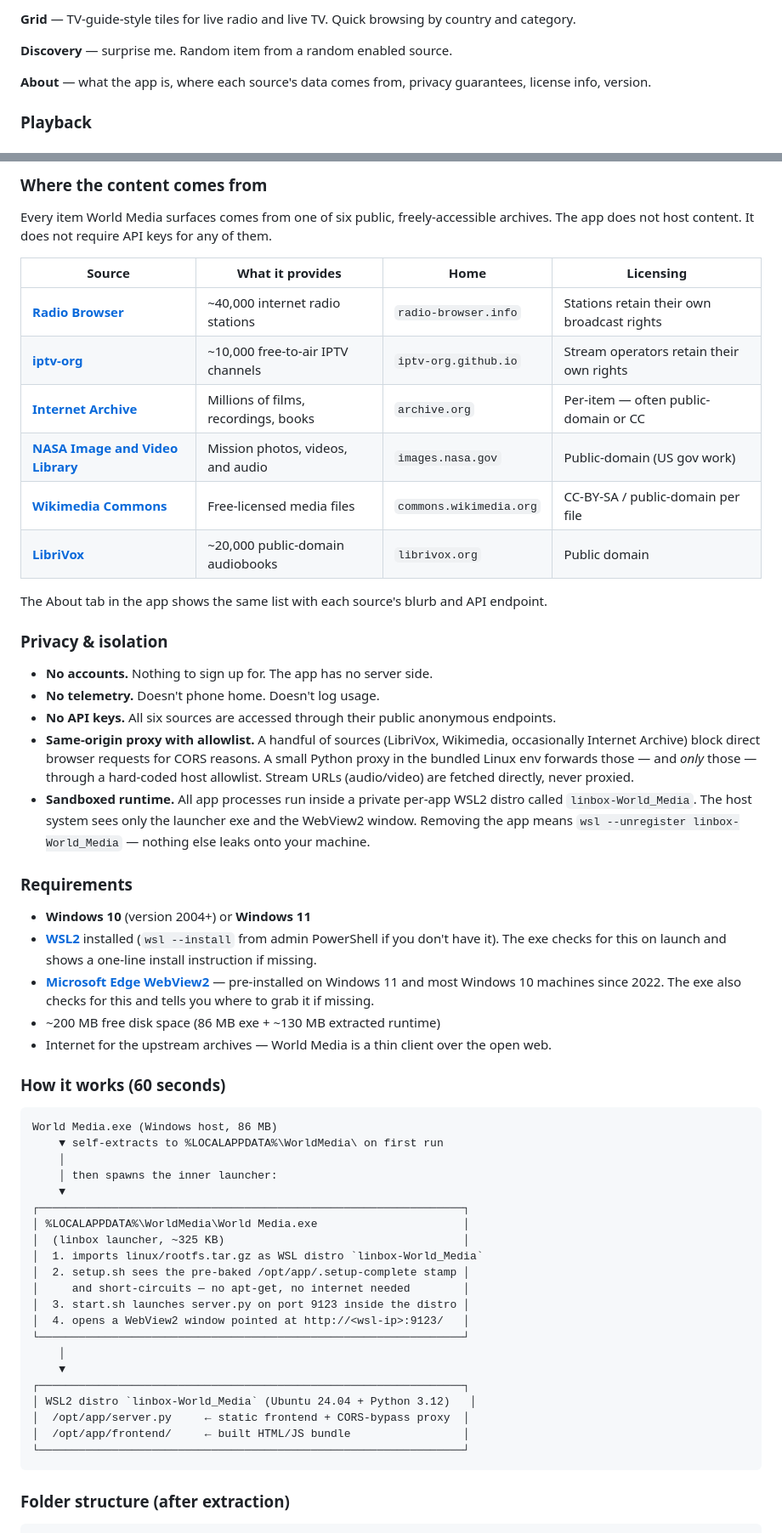
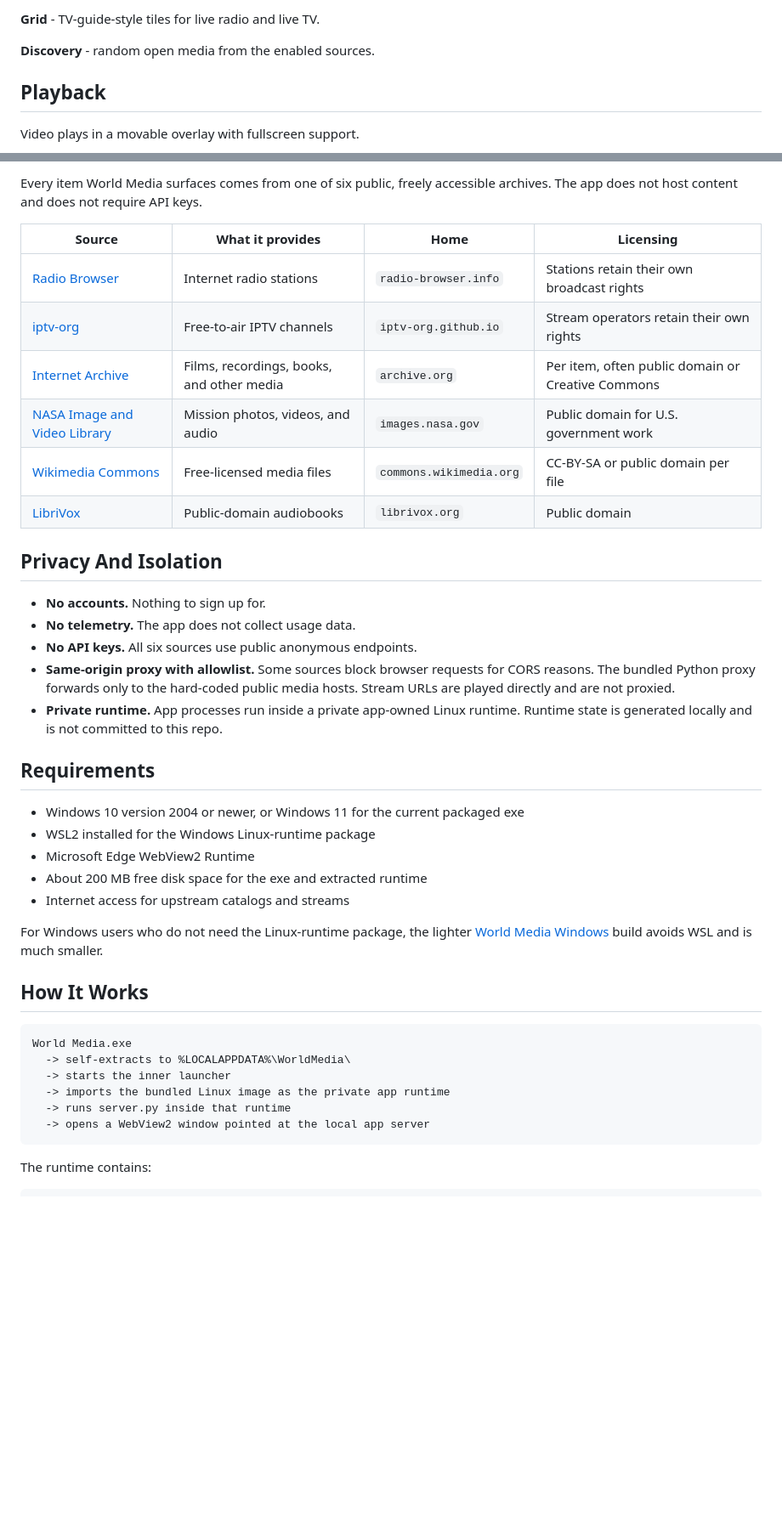
Before and after one commit to aivrar/world-media, a Markdown page: README.md, 2 parts joined by grey strips. Shown at 85% size. GitHub-like rendering; blank space fills up the shorter version.

Commit message:
Link Windows-native World Media build

````diff
--- a/README.md
+++ b/README.md
@@ -40,9 +60,9 @@ Five tabs across the top: **Library**, **Tuner**, **Grid**, **Discovery**, **Abo
 
-**Grid** — TV-guide-style tiles for live radio and live TV. Quick browsing by country and category.
+**Grid** - TV-guide-style tiles for live radio and live TV.
 
-**Discovery** — surprise me. Random item from a random enabled source.
+**Discovery** - random open media from the enabled sources.
 
-**About** — what the app is, where each source's data comes from, privacy guarantees, license info, version.
+## Playback
 
-### Playback
+Video plays in a movable overlay with fullscreen support.
 
@@ -54,60 +74,49 @@ Video plays in a movable overlay; double-click the `[ ]` button for fullscreen.
 
-### Where the content comes from
-
-Every item World Media surfaces comes from one of six public, freely-accessible archives. The app does not host content. It does not require API keys for any of them.
+Every item World Media surfaces comes from one of six public, freely accessible
+archives. The app does not host content and does not require API keys.
 
 | Source | What it provides | Home | Licensing |
 |---|---|---|---|
-| [**Radio Browser**](https://www.radio-browser.info) | ~40,000 internet radio stations | `radio-browser.info` | Stations retain their own broadcast rights |
-| [**iptv-org**](https://iptv-org.github.io) | ~10,000 free-to-air IPTV channels | `iptv-org.github.io` | Stream operators retain their own rights |
-| [**Internet Archive**](https://archive.org) | Millions of films, recordings, books | `archive.org` | Per-item — often public-domain or CC |
-| [**NASA Image and Video Library**](https://images.nasa.gov) | Mission photos, videos, and audio | `images.nasa.gov` | Public-domain (US gov work) |
-| [**Wikimedia Commons**](https://commons.wikimedia.org) | Free-licensed media files | `commons.wikimedia.org` | CC-BY-SA / public-domain per file |
-| [**LibriVox**](https://librivox.org) | ~20,000 public-domain audiobooks | `librivox.org` | Public domain |
+| [Radio Browser](https://www.radio-browser.info) | Internet radio stations | `radio-browser.info` | Stations retain their own broadcast rights |
+| [iptv-org](https://iptv-org.github.io) | Free-to-air IPTV channels | `iptv-org.github.io` | Stream operators retain their own rights |
+| [Internet Archive](https://archive.org) | Films, recordings, books, and other media | `archive.org` | Per item, often public domain or Creative Commons |
+| [NASA Image and Video Library](https://images.nasa.gov) | Mission photos, videos, and audio | `images.nasa.gov` | Public domain for U.S. government work |
+| [Wikimedia Commons](https://commons.wikimedia.org) | Free-licensed media files | `commons.wikimedia.org` | CC-BY-SA or public domain per file |
+| [LibriVox](https://librivox.org) | Public-domain audiobooks | `librivox.org` | Public domain |
 
-The About tab in the app shows the same list with each source's blurb and API endpoint.
+## Privacy And Isolation
 
-### Privacy & isolation
+- **No accounts.** Nothing to sign up for.
+- **No telemetry.** The app does not collect usage data.
+- **No API keys.** All six sources use public anonymous endpoints.
+- **Same-origin proxy with allowlist.** Some sources block browser requests for
+  CORS reasons. The bundled Python proxy forwards only to the hard-coded public
+  media hosts. Stream URLs are played directly and are not proxied.
+- **Private runtime.** App processes run inside a private app-owned Linux
+  runtime. Runtime state is generated locally and is not committed to this repo.
 
-- **No accounts.** Nothing to sign up for. The app has no server side.
-- **No telemetry.** Doesn't phone home. Doesn't log usage.
-- **No API keys.** All six sources are accessed through their public anonymous endpoints.
-- **Same-origin proxy with allowlist.** A handful of sources (LibriVox, Wikimedia, occasionally Internet Archive) block direct browser requests for CORS reasons. A small Python proxy in the bundled Linux env forwards those — and *only* those — through a hard-coded host allowlist. Stream URLs (audio/video) are fetched directly, never proxied.
-- **Sandboxed runtime.** All app processes run inside a private per-app WSL2 distro called `linbox-World_Media`. The host system sees only the launcher exe and the WebView2 window. Removing the app means `wsl --unregister linbox-World_Media` — nothing else leaks onto your machine.
+## Requirements
 
-### Requirements
+- Windows 10 version 2004 or newer, or Windows 11 for the current packaged exe
+- WSL2 installed for the Windows Linux-runtime package
+- Microsoft Edge WebView2 Runtime
+- About 200 MB free disk space for the exe and extracted runtime
+- Internet access for upstream catalogs and streams
 
-- **Windows 10** (version 2004+) or **Windows 11**
-- **[WSL2](https://learn.microsoft.com/en-us/windows/wsl/install)** installed (`wsl --install` from admin PowerShell if you don't have it). The exe checks for this on launch and shows a one-line install instruction if missing.
-- **[Microsoft Edge WebView2](https://developer.microsoft.com/en-us/microsoft-edge/webview2/)** — pre-installed on Windows 11 and most Windows 10 machines since 2022. The exe also checks for this and tells you where to grab it if missing.
-- ~200 MB free disk space (86 MB exe + ~130 MB extracted runtime)
-- Internet for the upstream archives — World Media is a thin client over the open web.
+For Windows users who do not need the Linux-runtime package, the lighter
+[World Media Windows](https://github.com/aivrar/WorldMediaWindows) build avoids
+WSL and is much smaller.
 
-### How it works (60 seconds)
+## How It Works
 
-```
-World Media.exe (Windows host, 86 MB)
-    ▼ self-extracts to %LOCALAPPDATA%\WorldMedia\ on first run
-    │
-    │ then spawns the inner launcher:
-    ▼
-┌────────────────────────────────────────────────────────────────┐
-│ %LOCALAPPDATA%\WorldMedia\World Media.exe                      │
-│  (linbox launcher, ~325 KB)                                    │
-│  1. imports linux/rootfs.tar.gz as WSL distro `linbox-World_Media`
-│  2. setup.sh sees the pre-baked /opt/app/.setup-complete stamp │
-│     and short-circuits — no apt-get, no internet needed        │
-│  3. start.sh launches server.py on port 9123 inside the distro │
-│  4. opens a WebView2 window pointed at http://<wsl-ip>:9123/   │
-└────────────────────────────────────────────────────────────────┘
-    │
-    ▼
-┌────────────────────────────────────────────────────────────────┐
-│ WSL2 distro `linbox-World_Media` (Ubuntu 24.04 + Python 3.12)   │
-│  /opt/app/server.py     ← static frontend + CORS-bypass proxy  │
-│  /opt/app/frontend/     ← built HTML/JS bundle                 │
-└────────────────────────────────────────────────────────────────┘
+```text
+World Media.exe
+  -> self-extracts to %LOCALAPPDATA%\WorldMedia\
+  -> starts the inner launcher
+  -> imports the bundled Linux image as the private app runtime
+  -> runs server.py inside that runtime
+  -> opens a WebView2 window pointed at the local app server
 ```
 
-### Folder structure (after extraction)
+The runtime contains:
 
````
Also changed, not shown: other parts of README.md (+66 -64 lines).
